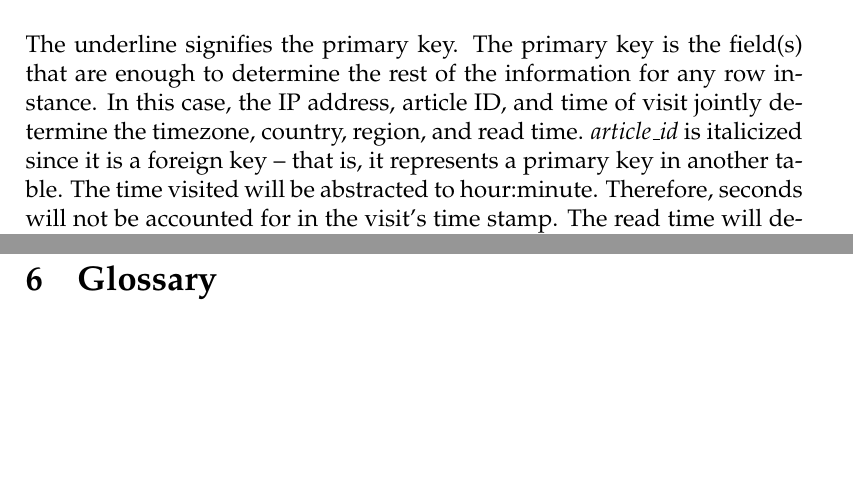
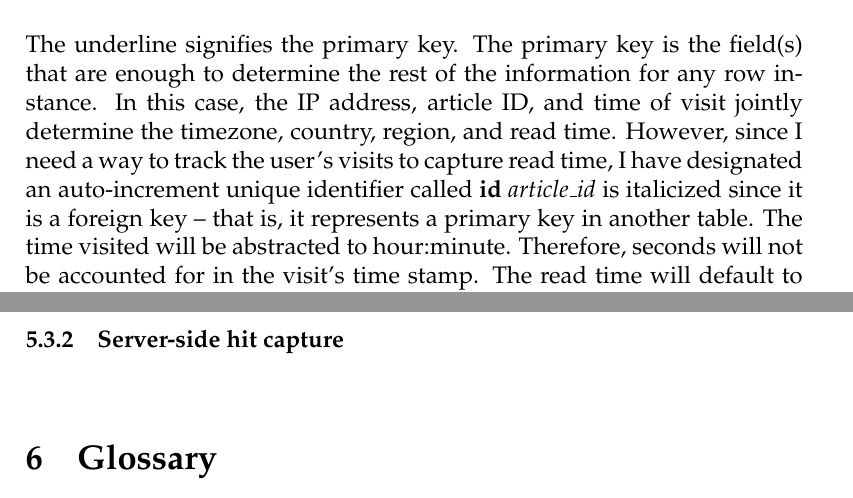
Before and after one commit to alateos/thesis, a LaTeX thesis (thesis.tex): two parts of pages 27 and 31 of 33, joined at a grey line, cut so that both start at the same text, the shorter picture padded with empty space. Compiled offline with pdfLaTeX.

Commit message:
text modification to explain the new primary key in the hit table

```diff
--- a/thesis.tex
+++ b/thesis.tex
@@ -357,7 +357,7 @@ Based on the data that will need to be captured, below are the fields that shoul
 \subsubsection{Database Tables}
 Here, I will adhere to the principles of relational database normalization in order to maximize efficiency and eliminate redundancy. For the scope of this project, all the data pertinent to a web hit can be stored in a single table: \\
 {\large\textbf{hit (\underline{id},ip, time\_visited, \textit{article\_id}, timezone, country, region, read\_time)}} \\ \\
-The underline signifies the primary key. The primary key is the field(s) that are enough to determine the rest of the information for any row instance. In this case, the IP address, article ID, and time of visit jointly determine the timezone, country, region, and read time. \textit{article\_id} is italicized since it is a foreign key -- that is, it represents a primary key in another table. The time visited will be abstracted to hour:minute. Therefore, seconds will not be accounted for in the visit's time stamp. The read time will default to the maximum read time as calculated by the article's length. This assumes that the user will stay on the article page indefinitely. In the event that the user does leave the page, this value would then register the actual read time.
+The underline signifies the primary key. The primary key is the field(s) that are enough to determine the rest of the information for any row instance. In this case, the IP address, article ID, and time of visit jointly determine the timezone, country, region, and read time. However, since I need a way to track the user's visits to capture read time, I have designated an auto-increment unique identifier called \textbf{id} \textit{article\_id} is italicized since it is a foreign key -- that is, it represents a primary key in another table. The time visited will be abstracted to hour:minute. Therefore, seconds will not be accounted for in the visit's time stamp. The read time will default to the maximum read time as calculated by the article's length. This assumes that the user will stay on the article page indefinitely. In the event that the user does leave the page, this value would then register the actual read time.
 \\ \\
 The second table needed will contain all the metadata pertinent to the visited article:\\
 {\large\textbf{article (\underline{article\_id}, category\_name, article\_url, title, sample\_text, sample\_pic)}} \\ \\
@@ -395,6 +395,9 @@ Here, I created two files:
 \item{\textbf{db\_connect.php:}} Performs the PDO database connection based on the given connection parameters
 \end{enumerate}
 Note that both of these files are stored one directory above \textbf{public\_html/} for security reasons. This folder is called \textbf{lib/}. Thus, the two files are not accessible directly to the public and accordingly need to be included in other PHP files.
+
+\subsubsection{Server-side hit capture}
+
 
 \vfill
 
```
Also changed, not shown: thesis.pdf, 4 other files.
